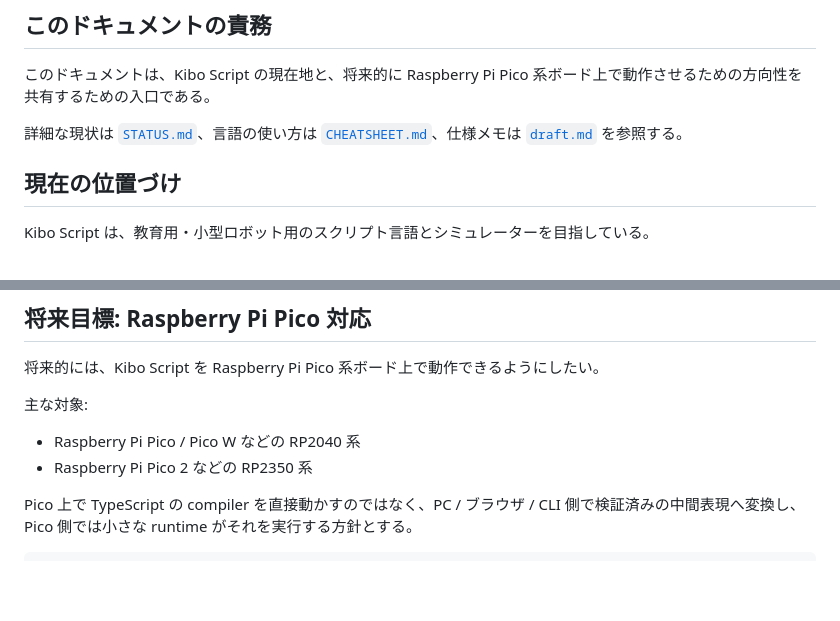
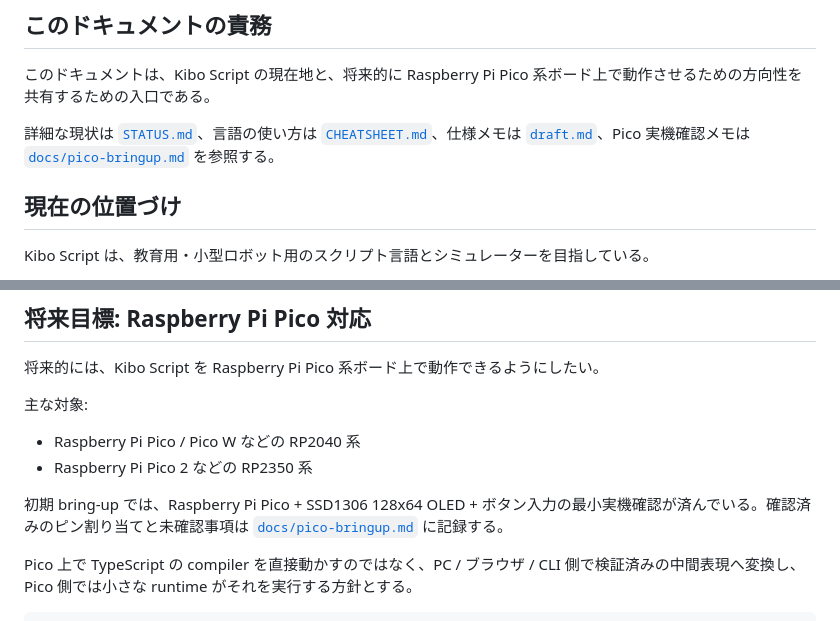
Before and after one commit to takuto-NA/kibo-script, a Markdown page: README.md, 2 parts joined by grey strips. GitHub-like rendering; blank space fills up the shorter version.

```diff
--- a/README.md
+++ b/README.md
@@ -4,7 +4,7 @@
 
 このドキュメントは、Kibo Script の現在地と、将来的に Raspberry Pi Pico 系ボード上で動作させるための方向性を共有するための入口である。
 
-詳細な現状は [`STATUS.md`](STATUS.md)、言語の使い方は [`CHEATSHEET.md`](CHEATSHEET.md)、仕様メモは [`draft.md`](draft.md) を参照する。
+詳細な現状は [`STATUS.md`](STATUS.md)、言語の使い方は [`CHEATSHEET.md`](CHEATSHEET.md)、仕様メモは [`draft.md`](draft.md)、Pico 実機確認メモは [`docs/pico-bringup.md`](docs/pico-bringup.md) を参照する。
 
 ## 現在の位置づけ
 
@@ -44,6 +44,8 @@ Kibo Script source
 
 - Raspberry Pi Pico / Pico W などの RP2040 系
 - Raspberry Pi Pico 2 などの RP2350 系
+
+初期 bring-up では、Raspberry Pi Pico + SSD1306 128x64 OLED + ボタン入力の最小実機確認が済んでいる。確認済みのピン割り当てと未確認事項は [`docs/pico-bringup.md`](docs/pico-bringup.md) に記録する。
 
 Pico 上で TypeScript の compiler を直接動かすのではなく、PC / ブラウザ / CLI 側で検証済みの中間表現へ変換し、Pico 側では小さな runtime がそれを実行する方針とする。
 
```
Also changed, not shown: docs/pico-bringup.md (added, +73 -0 lines).
